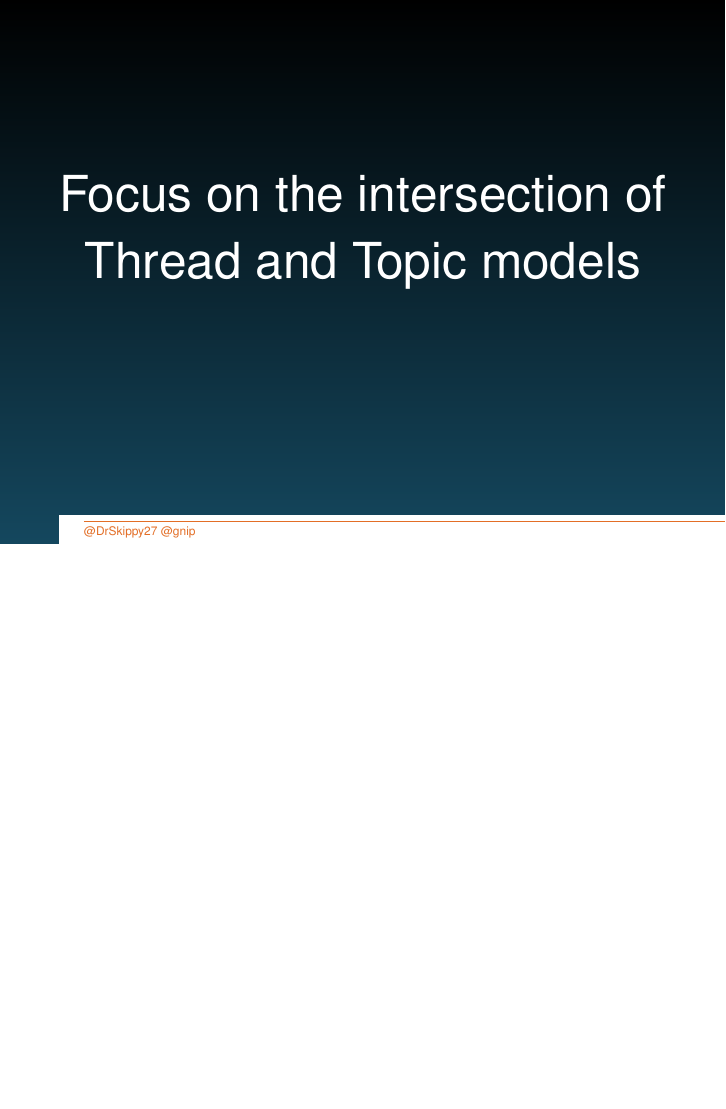
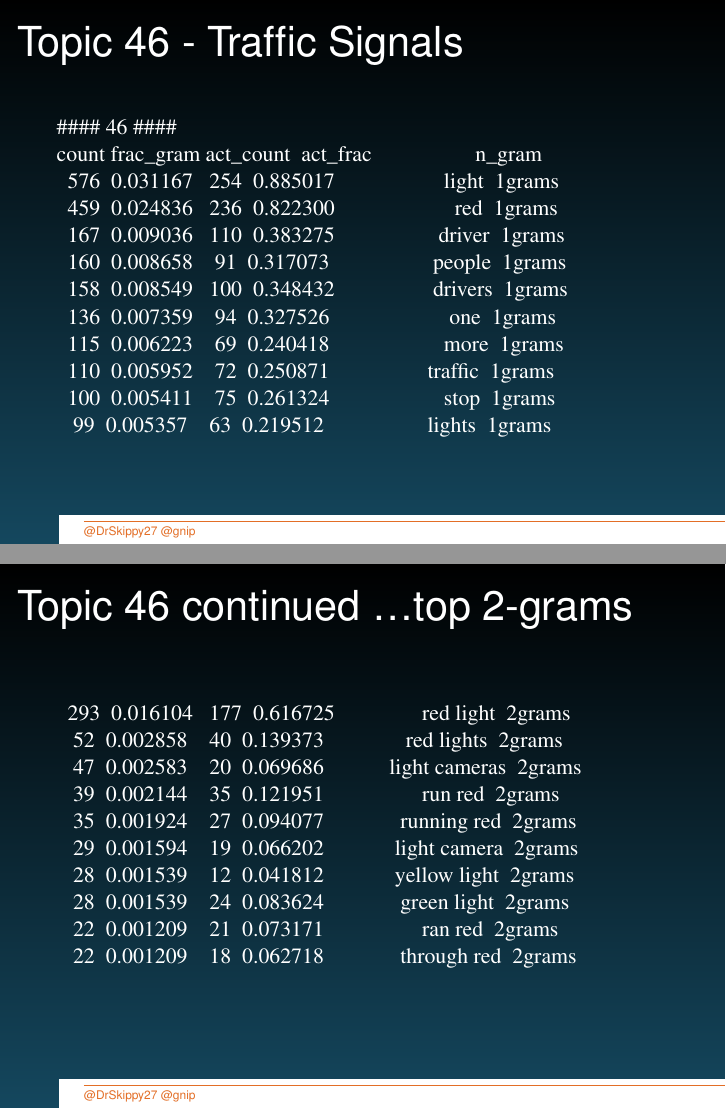
Before and after one commit to DrSkippy/CU_2014-04, LaTeX slides (Hendrickson_CU2014-04.tex): page 38 of 44 before the commit and pages 38 and 39 of 48 after it, the two joined at a grey line, the shorter picture padded with empty space. Compiled offline with pdfLaTeX.

```diff
--- a/Hendrickson_CU2014-04.tex
+++ b/Hendrickson_CU2014-04.tex
@@ -497,3 +497,34 @@
 \end{center}
 \end{frame}
 
+\begin{frame}[fragile]\frametitle{Topic 46 - Traffic Signals}
+\begin{verbatim}
+#### 46 ####
+count frac_gram act_count  act_frac                   n_gram
+  576  0.031167   254  0.885017                    light  1grams
+  459  0.024836   236  0.822300                      red  1grams
+  167  0.009036   110  0.383275                   driver  1grams
+  160  0.008658    91  0.317073                   people  1grams
+  158  0.008549   100  0.348432                  drivers  1grams
+  136  0.007359    94  0.327526                      one  1grams
+  115  0.006223    69  0.240418                     more  1grams
+  110  0.005952    72  0.250871                  traffic  1grams
+  100  0.005411    75  0.261324                     stop  1grams
+   99  0.005357    63  0.219512                   lights  1grams
+\end{verbatim}
+\end{frame}
+
+\begin{frame}[fragile]\frametitle{Topic 46 continued \ldots top 2-grams}
+\begin{verbatim}
+  293  0.016104   177  0.616725                red light  2grams
+   52  0.002858    40  0.139373               red lights  2grams
+   47  0.002583    20  0.069686            light cameras  2grams
+   39  0.002144    35  0.121951                  run red  2grams
+   35  0.001924    27  0.094077              running red  2grams
+   29  0.001594    19  0.066202             light camera  2grams
+   28  0.001539    12  0.041812             yellow light  2grams
+   28  0.001539    24  0.083624              green light  2grams
+   22  0.001209    21  0.073171                  ran red  2grams
+   22  0.001209    18  0.062718              through red  2grams
+\end{verbatim}
+\end{frame}
@@ -499,0 +543 @@
+\begin{frame}[fragile]\frametitle{Topic 46 continued \ldots top +/- sentiment}
```
Also changed, not shown: Hendrickson_CU2014-04.pdf, Hendrickson_CU2014-04.tex (30 more changed lines), 1 other file.
